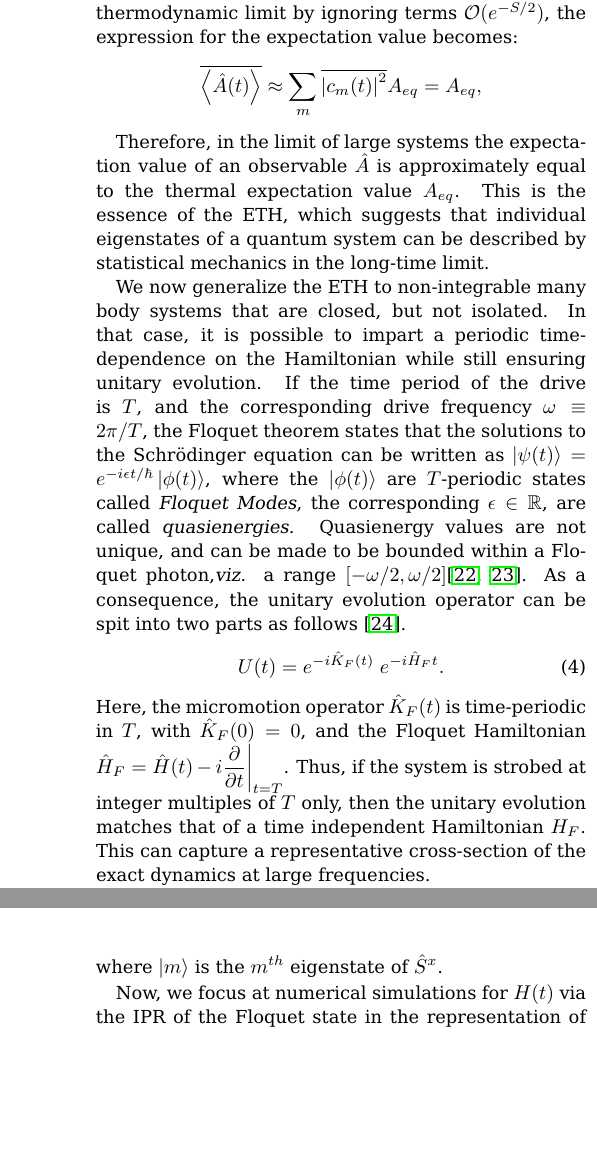
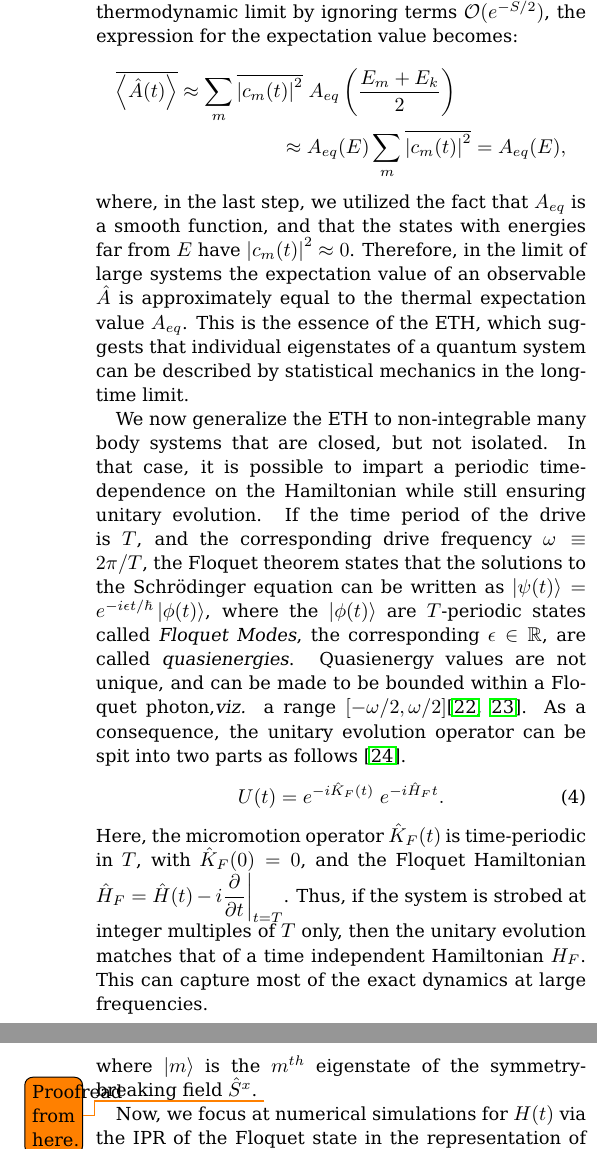
Before and after one commit to rahmahi/Publications, a LaTeX paper (Long_Range_LMG_Manuscript/main.tex): two parts of the columns of pages 3 and 7 of 12 before the commit and two parts of the columns of pages 3 and 7 of 13 after it, joined at a grey line, cut so that both start at the same text, the shorter picture padded with empty space. Compiled offline with pdfLaTeX.

Commit message:
proofread further

```diff
--- a/Long_Range_LMG_Manuscript/main.tex
+++ b/Long_Range_LMG_Manuscript/main.tex
@@ -148,19 +148,19 @@ Plugging these expansions into the expression for the expectation value, we obta
 Had the system been integrable, the large number of conserved quantities would restrict mixing between the states during unitary evolution. In the non-integrable case,
 the system explores the entire Hilbert space spanned by eigenstates with eigenvalues close to $E$ more-or-less uniformly. In that case, the matrix elements $\mel{m(0)}{\hat{A}}{k(0)}$ are said to satisfy the Srednicki ansatz~\cite{Srednicki1994,Srednicki_1999}:
 \begin{multline}
-	\mel{m(0)}{\hat{A}}{k(0)} \approx A_{eq} \delta_{mk} +\\ e^{-\frac12 S\left(\frac{E_m+E_k}{2}\right)} f\;\left(\frac{E_m+E_k}{2}, E_m-E_k\right)R_{mk}.
+	\mel{m(0)}{\hat{A}}{k(0)} \approx A_{eq}\left(\frac{E_m+E_k}{2}\right) \delta_{mk} +\\ e^{-\frac12 S\left(\frac{E_m+E_k}{2}\right)} f\;\left(\frac{E_m+E_k}{2}, E_m-E_k\right)R_{mk}.
 \end{multline}
 Here, $S$ is the thermodynamic entropy and $R_{mk}$ are elements of a random matrix with vanishing mean and unit variance. What this means for the ensuing dynamics is that the system explores the accessible Hilbert space uniformly,  and the matrix elements $\bra{m(0)}\hat{A}(t)\ket{k(0)}$ become indistinguishable for most pairs of $m$ and $k$.
 Applying this ansatz and taking the thermodynamic limit by ignoring terms $\mathcal{O}(e^{-S/2})$, the expression for the expectation value becomes:
-\begin{equation*}
-\overline{\expval{\hat{A}(t)}} \approx \sum_m \overline{\abs{c_m(t)}^2} {A}_{eq}= {A}_{eq},
-\end{equation*}
-
-Therefore, in the limit of large systems the expectation value of an observable $\hat{A}$ is approximately equal to the thermal expectation value $A_{eq}$. This is the essence of the ETH, which suggests that individual eigenstates of a quantum system can be described by statistical mechanics in the long-time limit.
+\begin{multline*}
+\overline{\expval{\hat{A}(t)}} \approx \sum_m \overline{\abs{c_m(t)}^2}\; {A}_{eq}\left(\frac{E_m+E_k}{2}\right)\\
+ \approx {A}_{eq}(E)\sum_m \overline{\abs{c_m(t)}^2} = A_{eq}(E),
+\end{multline*}
+where, in the last step, we utilized the fact that $A_{eq}$ is a smooth function, and that the states with energies far from $E$ have $\abs{c_m(t)}^2\approx 0$. Therefore, in the limit of large systems the expectation value of an observable $\hat{A}$ is approximately equal to the thermal expectation value $A_{eq}$. This is the essence of the ETH, which suggests that individual eigenstates of a quantum system can be described by statistical mechanics in the long-time limit.
 
 We now generalize the ETH to non-integrable many body systems that are closed, but not isolated. In that case, it is possible to impart a periodic time-dependence on the Hamiltonian while still ensuring unitary evolution. If the time period of the drive is $T$, and the corresponding drive frequency $\omega\equiv 2\pi/T$, the Floquet theorem states that the solutions to the Schrödinger equation can be written as $\ket{\psi(t)} = e^{-i\epsilon t/\hbar} \ket{\phi(t)}$, where the $\ket{\phi(t)}$ are $T$-periodic states called \textit{Floquet Modes}, the corresponding $\epsilon\in \mathbb{R}$, are called \textit{quasienergies}. Quasienergy values are not unique, and can be made to be bounded within a Floquet photon,\textit{viz.} a range $[-\omega/2, \omega/2]$\cite{holthaus_floquet_2016,vogl_effective_2020}. As a consequence, the unitary evolution operator can be spit into two parts as follows~\cite{Bukov2014}.
 \begin{equation}
 	U(t) = e^{-i\hat{K}_F(t)}\;e^{-i\hat{H}_Ft}.
 \end{equation}
-Here, the micromotion operator $\hat{K}_F(t)$ is time-periodic in $T$, with $\hat{K}_F(0)=0$, and the Floquet Hamiltonian $\hat{H}_F = \hat{H}(t) - i \displaystyle\frac{\partial}{\partial t}\bigg\vert_{t=T}$. Thus, if the system is strobed at integer multiples of $T$ only, then the unitary evolution matches that of a time independent Hamiltonian $H_F$. This can capture a representative cross-section of the exact dynamics at large frequencies.
+Here, the micromotion operator $\hat{K}_F(t)$ is time-periodic in $T$, with $\hat{K}_F(0)=0$, and the Floquet Hamiltonian $\hat{H}_F = \hat{H}(t) - i \displaystyle\frac{\partial}{\partial t}\bigg\vert_{t=T}$. Thus, if the system is strobed at integer multiples of $T$ only, then the unitary evolution matches that of a time independent Hamiltonian $H_F$. This can capture most of the exact dynamics at large frequencies.
 
@@ -325,8 +323,8 @@ Here, the undriven Hamiltonian $\hat{H}_0$ consists of nearest-neighbour interac
 	\phi_{IPR}(n) = \sum_m \abs{\ip{m}{\phi^n}}^4
 	\label{iprlmg}
 	\end{equation}
-	where $|m\rangle$ is the $m^{th}$ eigenstate of $\hat{S}^x$.
-
+	where $|m\rangle$ is the $m^{th}$ eigenstate of the symmetry-breaking field $\hat{S}^x$.
+	\todo{Proofread from here.}
 
 	Now, we focus at numerical simulations for $H(t)$ via the IPR of the Floquet state in the representation of the transverse field i.e. the eigenstates of $S^x$. We kept frequency $\omega = 90$ as a large enough value for RWA to hold, and $N=\mathcal{O}(10^2)$ which our standard computational resources will allow.
 
```
Also changed, not shown: Long_Range_LMG_Manuscript/main.tex (20 more changed lines), 4 other files.
